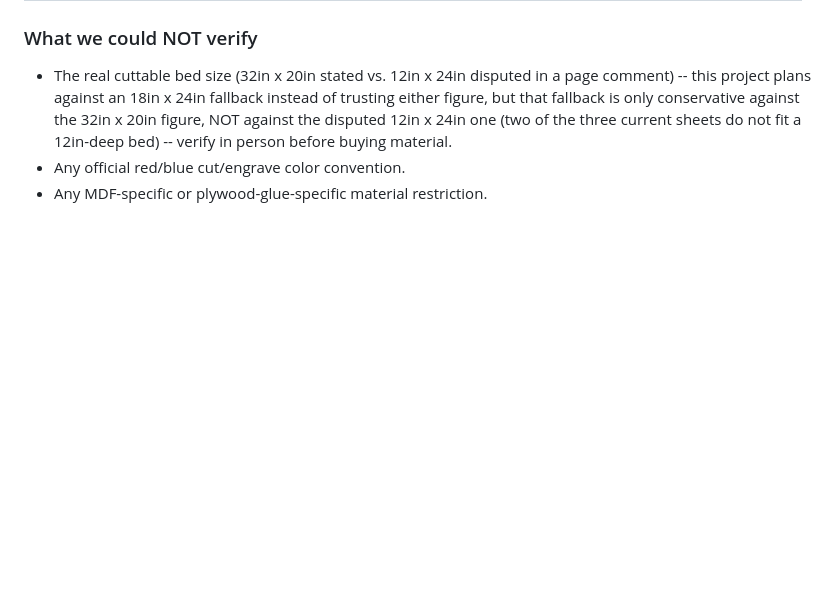
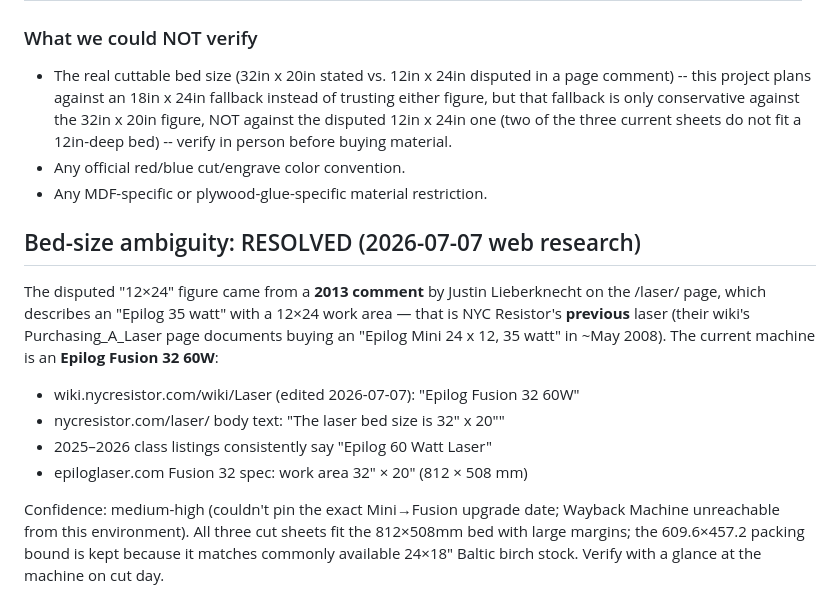
Before and after one commit to Gilbetrar/fax-machine-box, a Markdown page: docs/service-comparison.md, the part around the change. GitHub-like rendering; blank space fills up the shorter version.

```diff
--- a/docs/service-comparison.md
+++ b/docs/service-comparison.md
@@ -293,3 +293,22 @@ https://wiki.nycresistor.com/wiki/Laser (verified directly).
   person before buying material.
 - Any official red/blue cut/engrave color convention.
 - Any MDF-specific or plywood-glue-specific material restriction.
+
+## Bed-size ambiguity: RESOLVED (2026-07-07 web research)
+
+The disputed "12×24" figure came from a **2013 comment** by Justin
+Lieberknecht on the /laser/ page, which describes an "Epilog 35 watt" with a
+12×24 work area — that is NYC Resistor's **previous** laser (their wiki's
+Purchasing_A_Laser page documents buying an "Epilog Mini 24 x 12, 35 watt"
+in ~May 2008). The current machine is an **Epilog Fusion 32 60W**:
+
+- wiki.nycresistor.com/wiki/Laser (edited 2026-07-07): "Epilog Fusion 32 60W"
+- nycresistor.com/laser/ body text: "The laser bed size is 32" x 20""
+- 2025–2026 class listings consistently say "Epilog 60 Watt Laser"
+- epiloglaser.com Fusion 32 spec: work area 32" × 20" (812 × 508 mm)
+
+Confidence: medium-high (couldn't pin the exact Mini→Fusion upgrade date;
+Wayback Machine unreachable from this environment). All three cut sheets fit
+the 812×508mm bed with large margins; the 609.6×457.2 packing bound is kept
+because it matches commonly available 24×18" Baltic birch stock. Verify with
+a glance at the machine on cut day.
```
Also changed, not shown: DESIGN.md (+5 -0 lines), README.md (+13 -13 lines).
